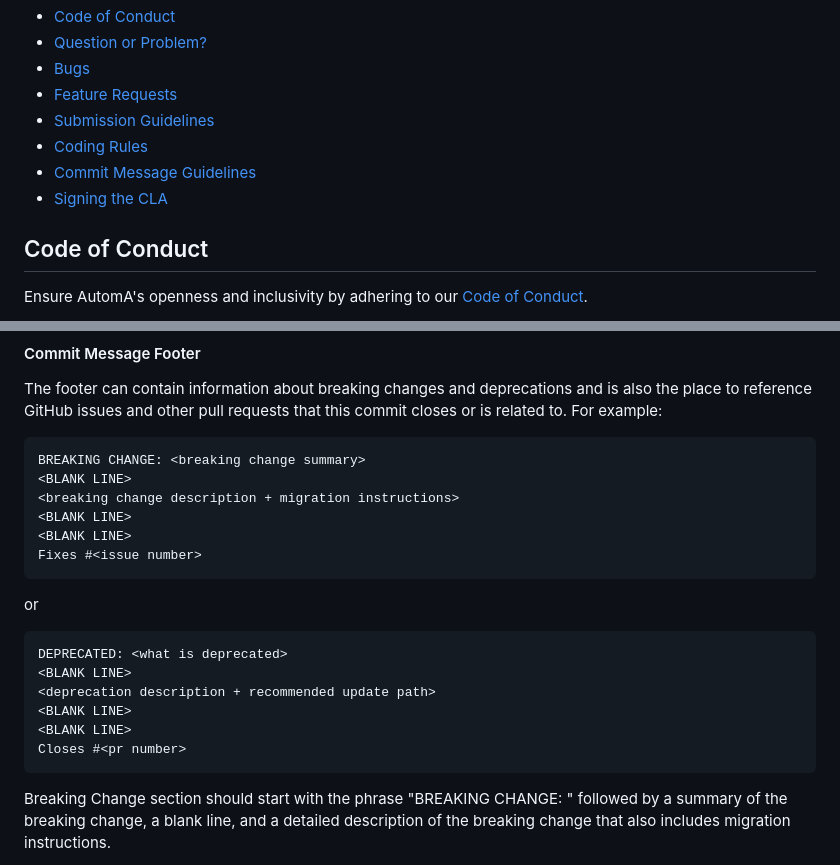
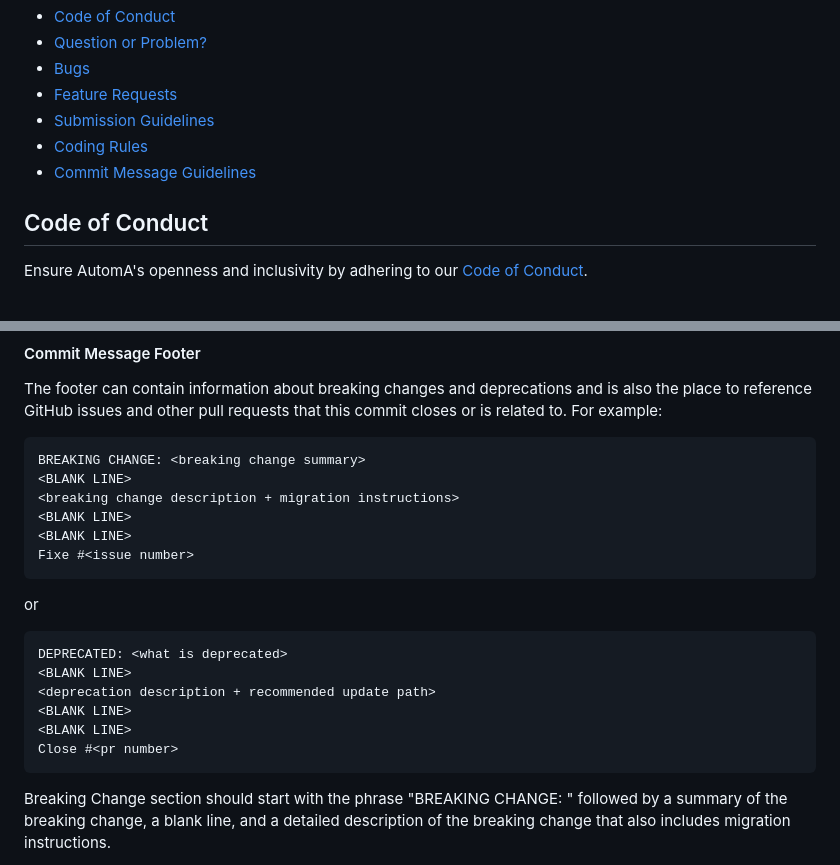
Before and after one commit to Autom-A/AutomA-WebUI, a Markdown page: CONTRIBUTING.md, 2 parts joined by grey strips. Drawn GitHub-style.

Commit message:
fixup! docs: write CONTRIBUTING.md file

````diff
--- a/CONTRIBUTING.md
+++ b/CONTRIBUTING.md
@@ -10,8 +10,6 @@ As a contributor, here are the guidelines we would like you to follow, without i
  - [Submission Guidelines](#submit)
  - [Coding Rules](#coding-rules)
  - [Commit Message Guidelines](#commit-conventions)
- - [Signing the CLA](#cla)
-
 
 ## <a name="code-of-conduct"></a> Code of Conduct
 
@@ -255,7 +253,7 @@ BREAKING CHANGE: <breaking change summary>
 <breaking change description + migration instructions>
 <BLANK LINE>
 <BLANK LINE>
-Fixes #<issue number>
+Fixe #<issue number>
 ```
 
 or
@@ -266,7 +264,7 @@ DEPRECATED: <what is deprecated>
 <deprecation description + recommended update path>
 <BLANK LINE>
 <BLANK LINE>
-Closes #<pr number>
+Close #<pr number>
 ```
 
 Breaking Change section should start with the phrase "BREAKING CHANGE: " followed by a summary of the breaking change, a blank line, and a detailed description of the breaking change that also includes migration instructions.
````
